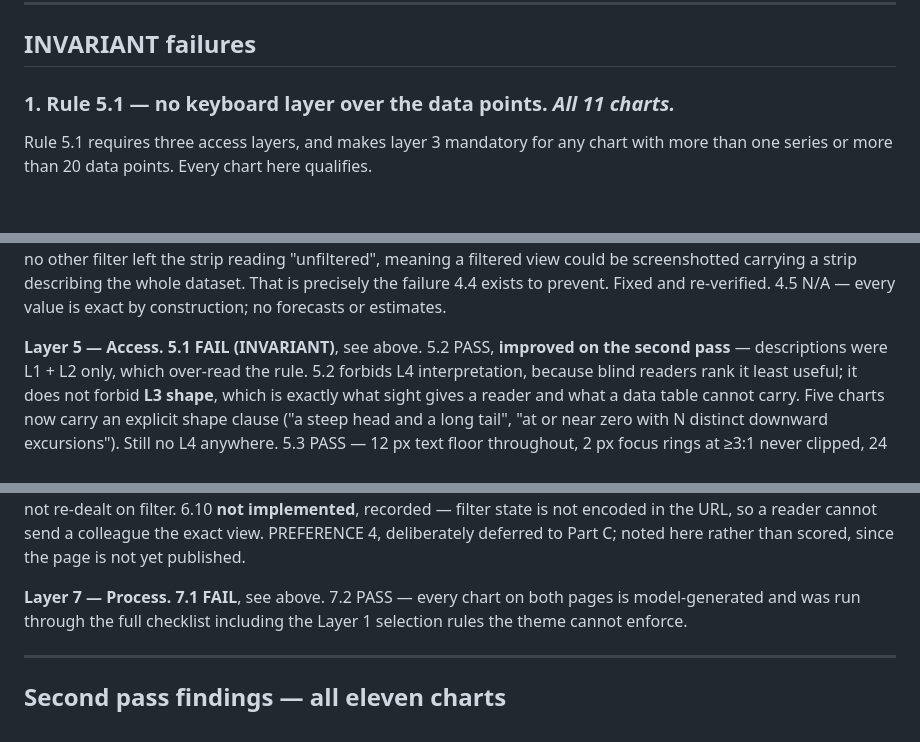
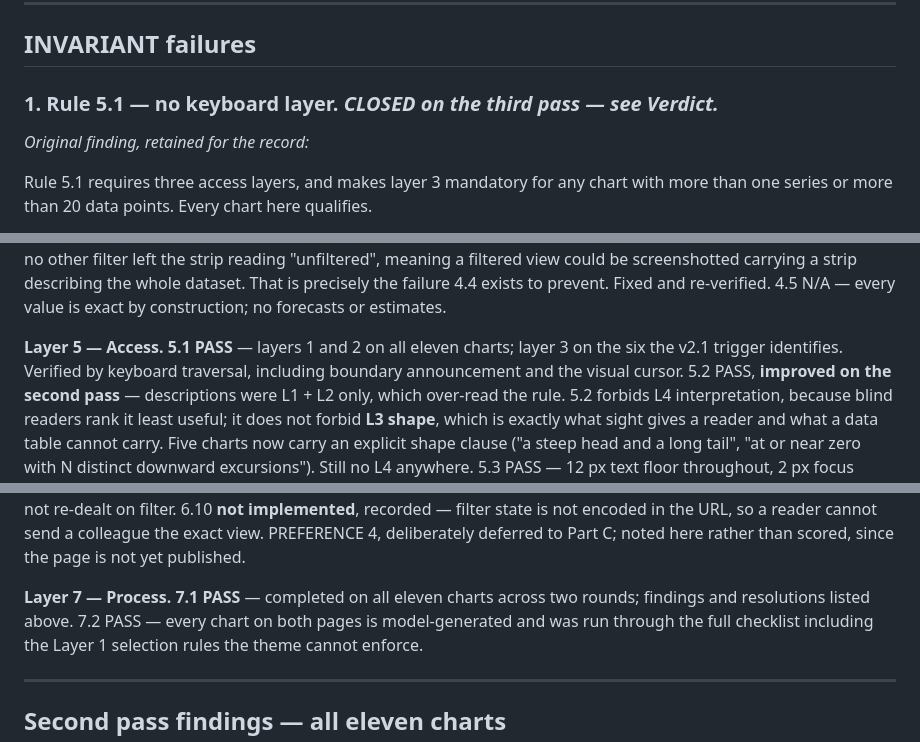
Before and after one commit to RobbinsAnalytics/cascadia-dealdesk, a Markdown page: governance/chart-review.md, 3 parts joined by grey strips. Drawn GitHub-style; blank space fills up the shorter version.

```diff
--- a/governance/chart-review.md
+++ b/governance/chart-review.md
@@ -116,7 +158,9 @@ single-entity, before any verdict on an interactive chart):
 
 ## INVARIANT failures
 
-### 1. Rule 5.1 — no keyboard layer over the data points. *All 11 charts.*
+### 1. Rule 5.1 — no keyboard layer. *CLOSED on the third pass — see Verdict.*
+
+*Original finding, retained for the record:*
 
 Rule 5.1 requires three access layers, and makes layer 3 mandatory for any chart with
 more than one series or more than 20 data points. Every chart here qualifies.
@@ -269,7 +307,9 @@ remediation** — a customer selection with no other filter left the strip readi
 the whole dataset. That is precisely the failure 4.4 exists to prevent. Fixed and
 re-verified. 4.5 N/A — every value is exact by construction; no forecasts or estimates.
 
-**Layer 5 — Access.** **5.1 FAIL (INVARIANT)**, see above. 5.2 PASS, **improved on the
+**Layer 5 — Access.** **5.1 PASS** — layers 1 and 2 on all eleven charts; layer 3 on the
+six the v2.1 trigger identifies. Verified by keyboard traversal, including boundary
+announcement and the visual cursor. 5.2 PASS, **improved on the
 second pass** — descriptions were L1 + L2 only, which over-read the rule. 5.2 forbids L4
 interpretation, because blind readers rank it least useful; it does not forbid **L3 shape**,
 which is exactly what sight gives a reader and what a data table cannot carry. Five charts
@@ -296,7 +336,8 @@ encoded in the URL, so a reader cannot send a colleague the exact view. PREFEREN
 deliberately deferred to Part C; noted here rather than scored, since the page is not yet
 published.
 
-**Layer 7 — Process.** **7.1 FAIL**, see above. 7.2 PASS — every chart on both pages is
+**Layer 7 — Process.** **7.1 PASS** — completed on all eleven charts across two rounds;
+findings and resolutions listed above. 7.2 PASS — every chart on both pages is
 model-generated and was run through the full checklist including the Layer 1 selection
 rules the theme cannot enforce.
 
```
Also changed, not shown: other parts of governance/chart-review.md (+68 -32 lines).
